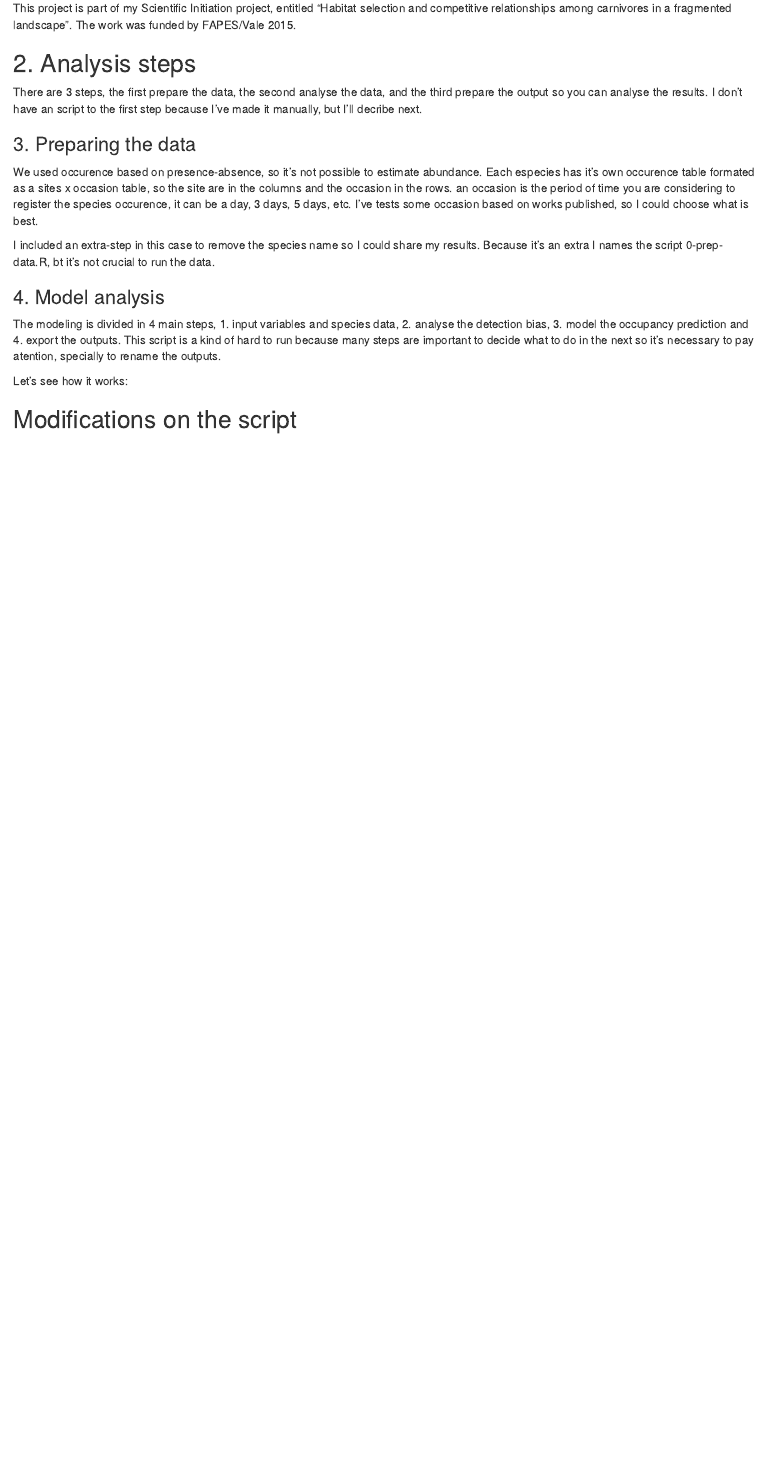
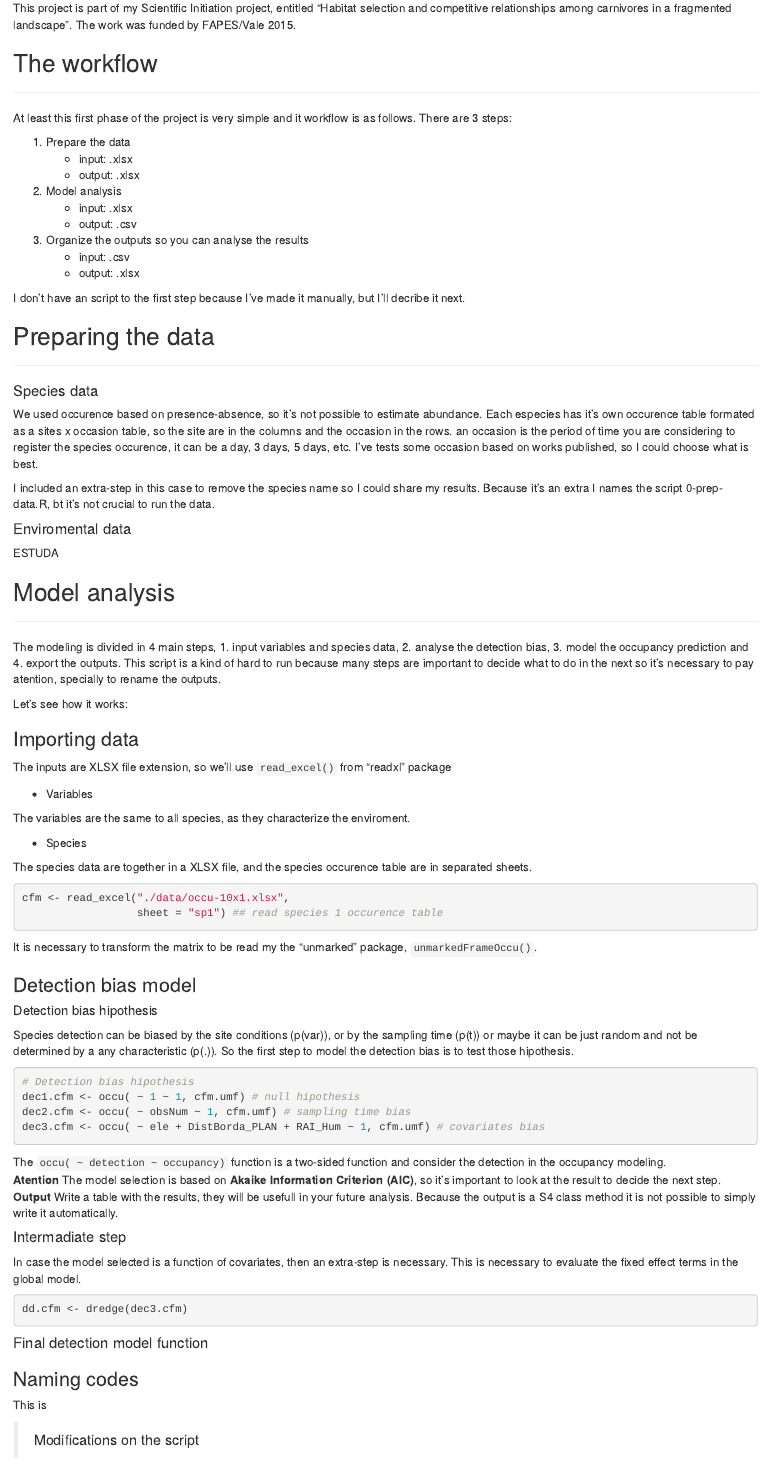
Before and after one commit to inescomarella/ic-project, an R Markdown document (README.rmd): the page in a window 1100 px wide, from 150 px down before the commit and from 220 px down after it, so that both start at the same text. Rendered offline with R 4.5, knitr and Pandoc, with nearby package versions.

Commit message:
escrevendo o readme

````diff
--- a/README.rmd
+++ b/README.rmd
@@ -1 +1,2 @@
-# Analysis of habitat selection and competitive relationships
+---
+title: "Occupancy modeling"
@@ -6,30 +20,106 @@ This work is useful to model occupancy considering the detection per site.
 This project is part of my Scientific Initiation project, entitled "Habitat selection and competitive relationships among carnivores in a fragmented landscape". The work was funded by FAPES/Vale 2015.
 
 
-## 2. Analysis steps
-There are 3 steps, the first prepare the data, the second analyse the data, and the third prepare the output so you can analyse the results. I don't have an script to the first step because I've made it manually, but I'll decribe next.
+## The workflow
+***
+At least this first phase of the project is very simple and it workflow is as follows.
+There are 3 steps:
+
+1. Prepare the data
+    + input: .xlsx
+    + output: .xlsx
+2. Model analysis
+    + input: .xlsx
+    + output: .csv
+3. Organize the outputs so you can analyse the results
+    + input: .csv
+    + output: .xlsx
+
+I don't have an script to the first step because I've made it manually, but I'll decribe it next.
 
 
-### 3. Preparing the data
+## Preparing the data
+***
+
+#### Species data
+
 We used occurence based on presence-absence, so it's not possible to estimate abundance. Each especies has it's own occurence table formated as a sites x occasion table, so the site are in the columns and the occasion in the rows. an occasion is the period of time you are considering to register the species occurence, it can be a day, 3 days, 5 days, etc. I've tests some occasion based on works published, so I could choose what is best.
 
 I included an extra-step in this case to remove the species name so I could share my results. Because it's an extra I names the script 0-prep-data.R, bt it's not crucial to run the data.
 
-### 4. Model analysis
+#### Enviromental data
+ESTUDA
+
+## Model analysis
+***
 The modeling is divided in 4 main steps, 1. input variables and species data, 2. analyse the detection bias, 3. model the occupancy prediction and 4. export the outputs. This script is a kind of hard to run because many steps are important to decide what to do in the next so it's necessary to pay atention, specially to rename the outputs.
 
 Let's see how it works:
 
-####
+### Importing data
+The inputs are XLSX file extension, so we'll use `read_excel()` from "readxl" package
+
+* Variables
+
+The variables are the same to all species, as they characterize the enviroment.
+
+* Species
+
+The species data are together in a XLSX file, and the species occurence table are in separated sheets.
 
 
+```{r Read species data, eval=FALSE}
+cfm <- read_excel("./data/occu-10x1.xlsx",
+                  sheet = "sp1") ## read species 1 occurence table
+```
+
+It is necessary to transform the matrix to be read my the "unmarked" package, `unmarkedFrameOccu()`.
+
+### Detection bias model
+
+##### Detection bias hipothesis
+Species detection can be biased by the site conditions (p(var)), or by the sampling time (p(t)) or maybe it can be just random and not be determined by a any characteristic (p(.)). So the first step to model the detection bias is to test those hipothesis.
+
+```{r Detection bias hipothesis, eval=FALSE}
+# Detection bias hipothesis
+dec1.cfm <- occu( ~ 1 ~ 1, cfm.umf) # null hipothesis
+dec2.cfm <- occu( ~ obsNum ~ 1, cfm.umf) # sampling time bias
+dec3.cfm <- occu( ~ ele + DistBorda_PLAN + RAI_Hum ~ 1, cfm.umf) # covariates bias
+```
+
+The `occu( ~ detection ~ occupancy)` function is a two-sided function and consider the detection in the occupancy modeling.
+**Atention**
+The model selection is based on **Akaike Information Criterion (AIC)**, so it's important to look at the result to decide the next step.
+**Output**
+Write a table with the results, they will be usefull in your future analysis. Because the output is a S4 class method it is not possible to simply write it automatically.
+
+#### Intermadiate step
+In case the model selected is a function of covariates, then an extra-step is necessary. This is necessary to evaluate the fixed effect terms in the global model.
+
+```{r det-dredge(), eval=FALSE}
+dd.cfm <- dredge(dec3.cfm)
+```
 
 
-## Modifications on the script
+#### Final detection model function
+
+
+### Naming codes
+This is
+
+
+> Modifications on the script
+
 Detecção1 = detection-models -> first step in detection models to check if it is null, or determined by time or by the covariates
+
 Detecção2 = detection-pVar -> intermediate step, in case detection is determined by covariates, models different combination of covariates.
+
 p_var = detection-covariates -> covariates bias on detection
+
 DeteccaoUA = detection-persite -> detection bias per site
+
 Ocupacao1 = occupancy-models -> first step in occupancy models to check the explanatory covariates
+
 Ocupacao2 = occupancy-covariates -> covariates mean on occupancy
+
 OcupacaoUA = occupancy-persite -> occupancy prediction per site
````
Also changed, not shown: README.rmd (15 more changed lines).
